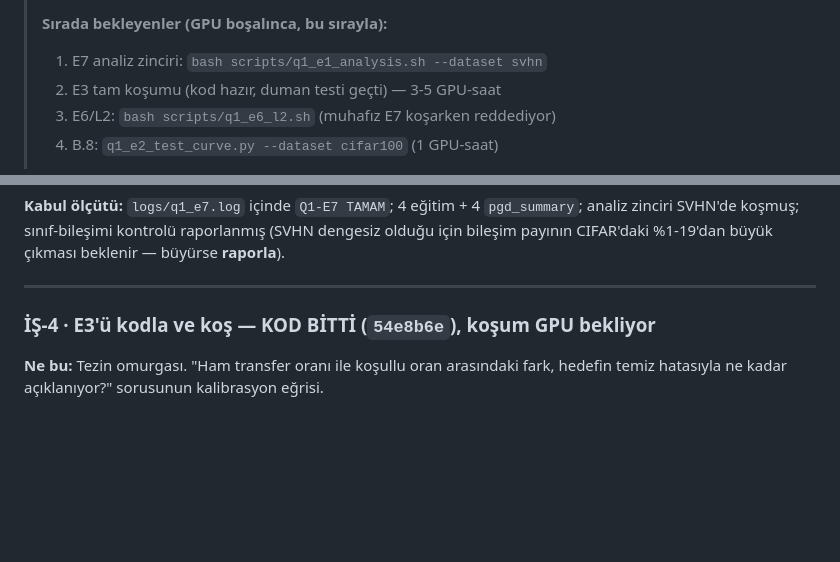
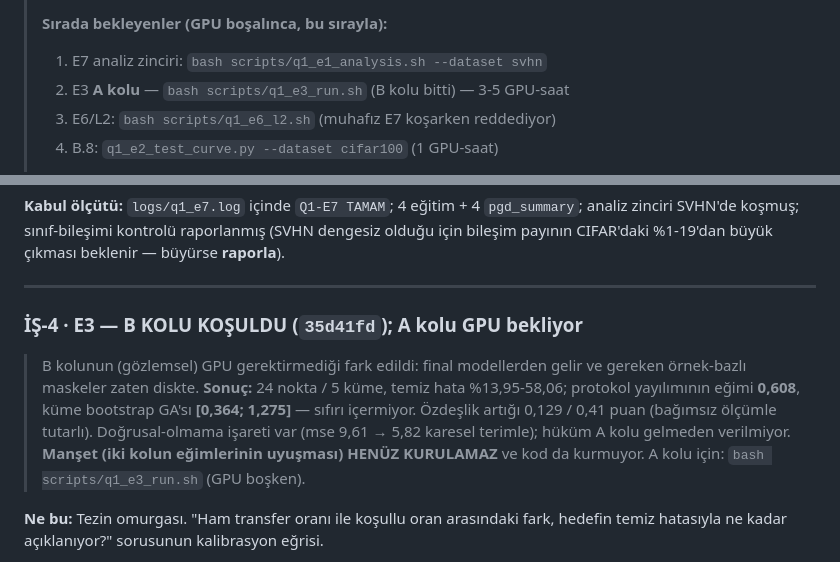
Before and after one commit to cagrisahin58/adeb_sci_1, a Markdown page: results/q1_research/DEVAM_TALIMATI.md, 2 parts joined by grey strips. Drawn GitHub-style; blank space fills up the shorter version.

Commit message:
DEVAM_TALIMATI: E3 B kolu kosuldu (24 nokta/5 kume, egim 0,608 GA [0,364;1,275]); A kolu GPU bekliyor

```diff
--- a/results/q1_research/DEVAM_TALIMATI.md
+++ b/results/q1_research/DEVAM_TALIMATI.md
@@ -50,7 +50,7 @@
 >
 > **Sırada bekleyenler (GPU boşalınca, bu sırayla):**
 > 1. E7 analiz zinciri: `bash scripts/q1_e1_analysis.sh --dataset svhn`
-> 2. E3 tam koşumu (kod hazır, duman testi geçti) — 3-5 GPU-saat
+> 2. E3 **A kolu** — `bash scripts/q1_e3_run.sh` (B kolu bitti) — 3-5 GPU-saat
 > 3. E6/L2: `bash scripts/q1_e6_l2.sh` (muhafız E7 koşarken reddediyor)
 > 4. B.8: `q1_e2_test_curve.py --dataset cifar100` (1 GPU-saat)
 >
@@ -316,7 +316,17 @@ raporlanmış (SVHN dengesiz olduğu için bileşim payının CIFAR'daki
 
 ---
 
-### İŞ-4 · E3'ü kodla ve koş — **KOD BİTTİ** (`54e8b6e`), koşum GPU bekliyor
+### İŞ-4 · E3 — **B KOLU KOŞULDU** (`35d41fd`); A kolu GPU bekliyor
+
+> B kolunun (gözlemsel) GPU gerektirmediği fark edildi: final modellerden
+> gelir ve gereken örnek-bazlı maskeler zaten diskte.
+> **Sonuç:** 24 nokta / 5 küme, temiz hata %13,95-58,06; protokol
+> yayılımının eğimi **0,608**, küme bootstrap GA'sı **[0,364; 1,275]** —
+> sıfırı içermiyor. Özdeşlik artığı 0,129 / 0,41 puan (bağımsız ölçümle
+> tutarlı). Doğrusal-olmama işareti var (mse 9,61 → 5,82 karesel terimle);
+> hüküm A kolu gelmeden verilmiyor.
+> **Manşet (iki kolun eğimlerinin uyuşması) HENÜZ KURULAMAZ** ve kod da
+> kurmuyor. A kolu için: `bash scripts/q1_e3_run.sh` (GPU boşken).
 
 **Ne bu:** Tezin omurgası. "Ham transfer oranı ile koşullu oran arasındaki
 fark, hedefin temiz hatasıyla ne kadar açıklanıyor?" sorusunun kalibrasyon
```
